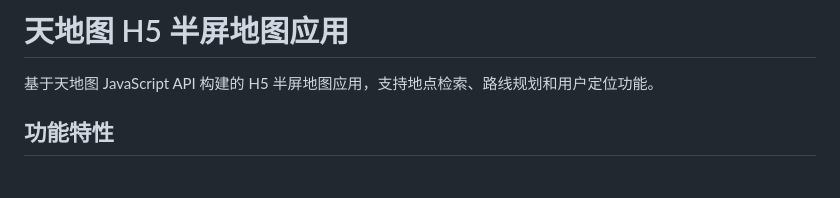
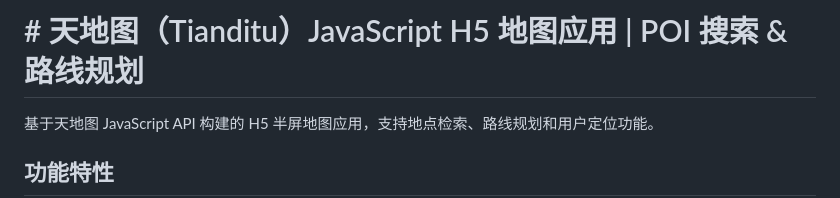
Before and after one commit to ElilmA/tdt, a Markdown page: README.md, the part around the change. Drawn GitHub-style; blank space fills up the shorter version.

Commit message:
修改关键词

```diff
--- a/README.md
+++ b/README.md
@@ -1,4 +1,4 @@
-# 天地图 H5 半屏地图应用
+# # 天地图（Tianditu）JavaScript H5 地图应用 | POI 搜索 & 路线规划
 
 基于天地图 JavaScript API 构建的 H5 半屏地图应用，支持地点检索、路线规划和用户定位功能。
 
```
